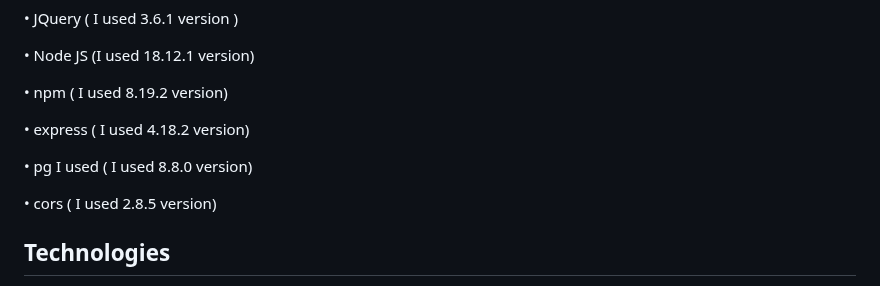
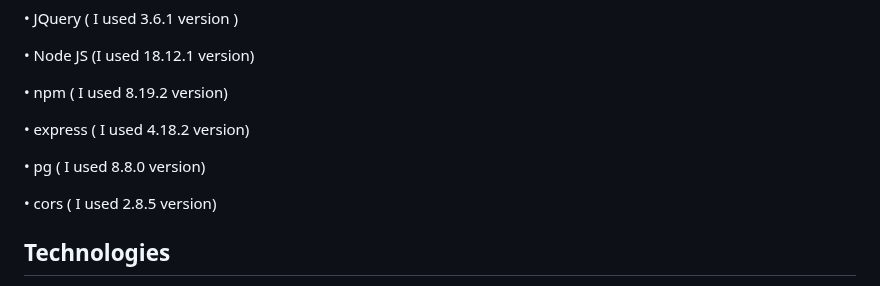
Before and after one commit to Stratocasterr/gift_time, a Markdown page: README.md, the part around one of its changes. Rendered like a GitHub page.

```diff
--- a/README.md
+++ b/README.md
@@ -76,7 +76,7 @@ https://user-images.githubusercontent.com/101999487/213160012-b37bb9c7-e408-46e7
 <p>• Node JS (I used 18.12.1 version)</p>
 <p>• npm ( I used 8.19.2 version)</p>
 <p>• express ( I used 4.18.2 version)</p>
-<p>• pg  I used ( I used 8.8.0 version)</p>
+<p>• pg  ( I used 8.8.0 version)</p>
 <p>• cors ( I used 2.8.5 version)</p>
 
 
```
Also changed, not shown: other parts of README.md (+1 -1 lines).
